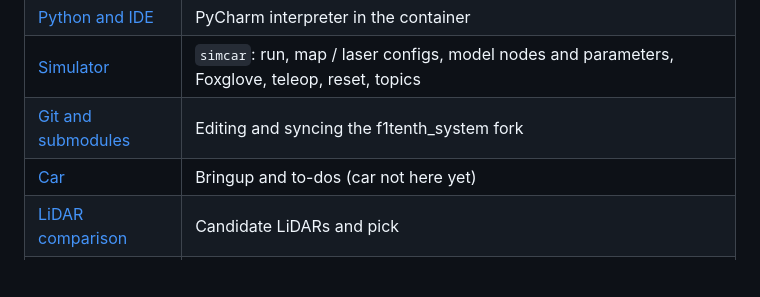
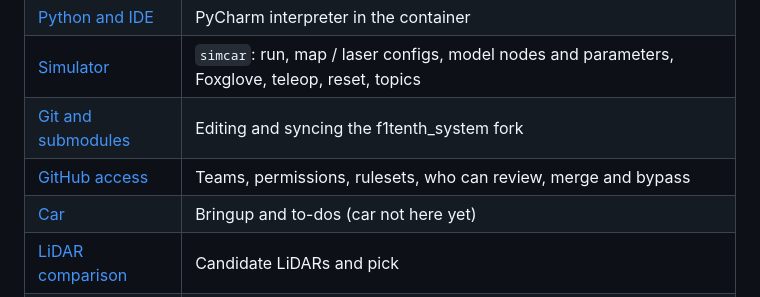
Before and after one commit to tfc-org/F1tenth_PoliMI, a Markdown page: README.md, the part around the change. Rendered like a GitHub page; blank space fills up the shorter version.

```diff
--- a/README.md
+++ b/README.md
@@ -75,6 +75,7 @@ New here: read Setup, then Simulator. The others are references for when you nee
 | [Python and IDE](docs/software/python.md) | PyCharm interpreter in the container |
 | [Simulator](docs/software/simulator.md) | `simcar`: run, map / laser configs, model nodes and parameters, Foxglove, teleop, reset, topics |
 | [Git and submodules](docs/software/git.md) | Editing and syncing the f1tenth_system fork |
+| [GitHub access](docs/software/github-access.md) | Teams, permissions, rulesets, who can review, merge and bypass |
 | [Car](docs/software/car.md) | Bringup and to-dos (car not here yet) |
 | [LiDAR comparison](docs/hardware/LiDAR_comparison_F1TENTH.md) | Candidate LiDARs and pick |
 | [Camera comparison](docs/hardware/Camera_comparison_F1TENTH.md) | Candidate cameras and pick |
```
Also changed, not shown: docs/software/github-access.md (added, +105 -0 lines).
